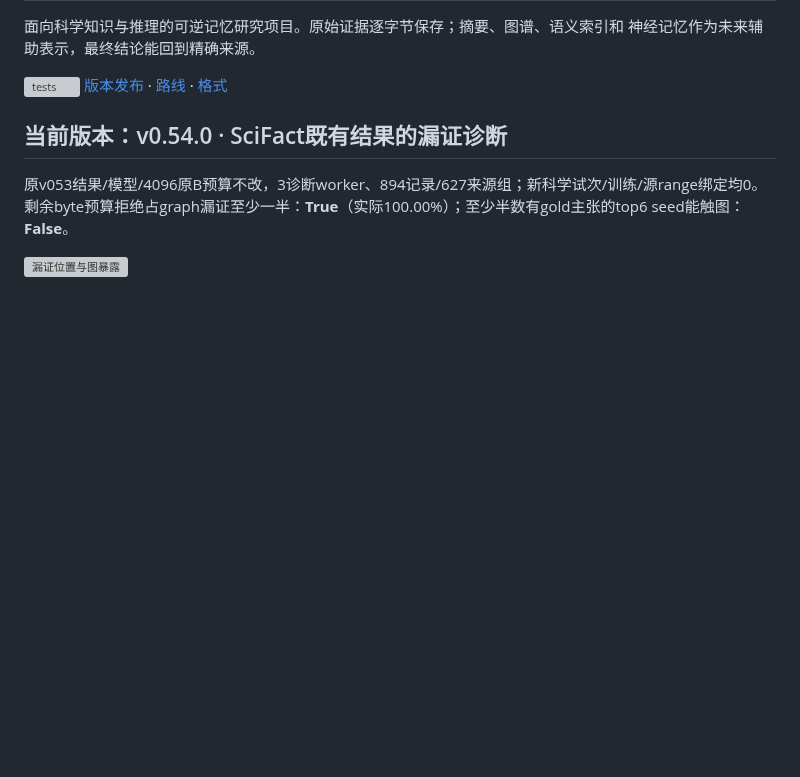
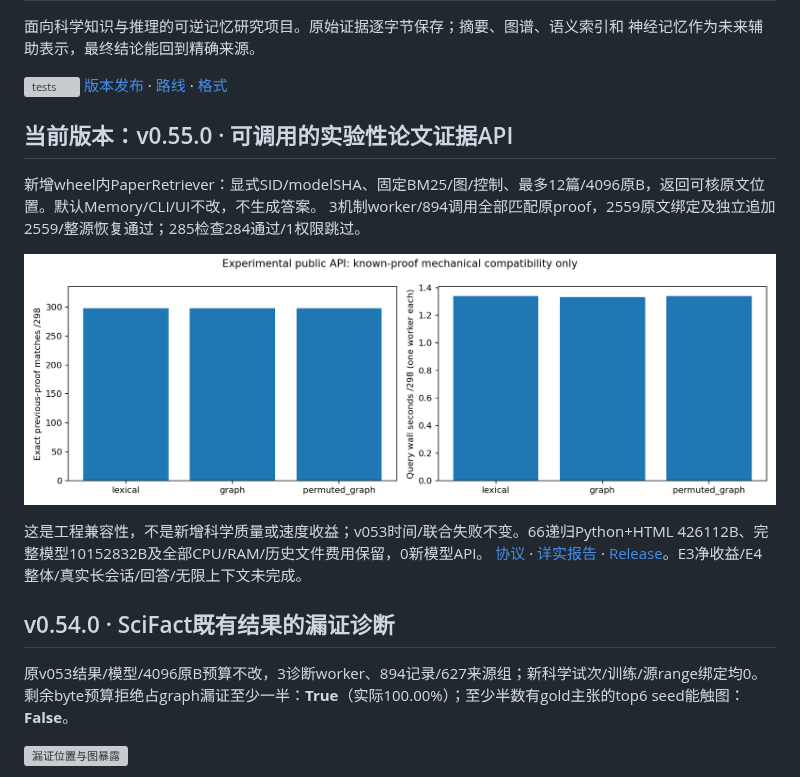
Before and after one commit to StarlitPupils/RKV-1, a Markdown page: README.md, the part around the change. Rendered like a GitHub page; pictures changed too: results/v0.55.0/paper-api.png (added); blank space fills up the shorter version; grey boxes are pictures that could not be loaded.

Commit message:
Report pinned paper API proof equivalence and complete package records

```diff
--- a/README.md
+++ b/README.md
@@ -6,7 +6,17 @@
 [![tests](https://github.com/StarlitPupils/RKV-1/actions/workflows/ci.yml/badge.svg)](https://github.com/StarlitPupils/RKV-1/actions/workflows/ci.yml)
 [版本发布](https://github.com/StarlitPupils/RKV-1/releases) · [路线](docs/ROADMAP.md) · [格式](docs/FORMAT.md)
 
-## 当前版本：v0.54.0 · SciFact既有结果的漏证诊断
+## 当前版本：v0.55.0 · 可调用的实验性论文证据API
+
+新增wheel内PaperRetriever：显式SID/modelSHA、固定BM25/图/控制、最多12篇/4096原B，返回可核原文位置。默认Memory/CLI/UI不改，不生成答案。
+3机制worker/894调用全部匹配原proof，2559原文绑定及独立追加2559/整源恢复通过；285检查284通过/1权限跳过。
+
+![实验API一致性检查](results/v0.55.0/paper-api.png)
+
+这是工程兼容性，不是新增科学质量或速度收益；v053时间/联合失败不变。66递归Python+HTML 426112B、完整模型10152832B及全部CPU/RAM/历史文件费用保留，0新模型API。
+[协议](docs/PAPER-RETRIEVER-API.md) · [详实报告](results/v0.55.0/SUMMARY.md) · [Release](https://github.com/StarlitPupils/RKV-1/releases/tag/v0.55.0)。E3净收益/E4整体/真实长会话/回答/无限上下文未完成。
+
+## v0.54.0 · SciFact既有结果的漏证诊断
 
 原v053结果/模型/4096原B预算不改，3诊断worker、894记录/627来源组；新科学试次/训练/源range绑定均0。
 剩余byte预算拒绝占graph漏证至少一半：**True**（实际100.00%）；至少半数有gold主张的top6 seed能触图：**False**。
```
Also changed, not shown: docs/ROADMAP.md (+5 -1 lines), docs/releases/v0.55.0.md (added, +7 -0 lines), results/v0.55.0/SUMMARY.md (added, +84 -0 lines), 14 other files.
